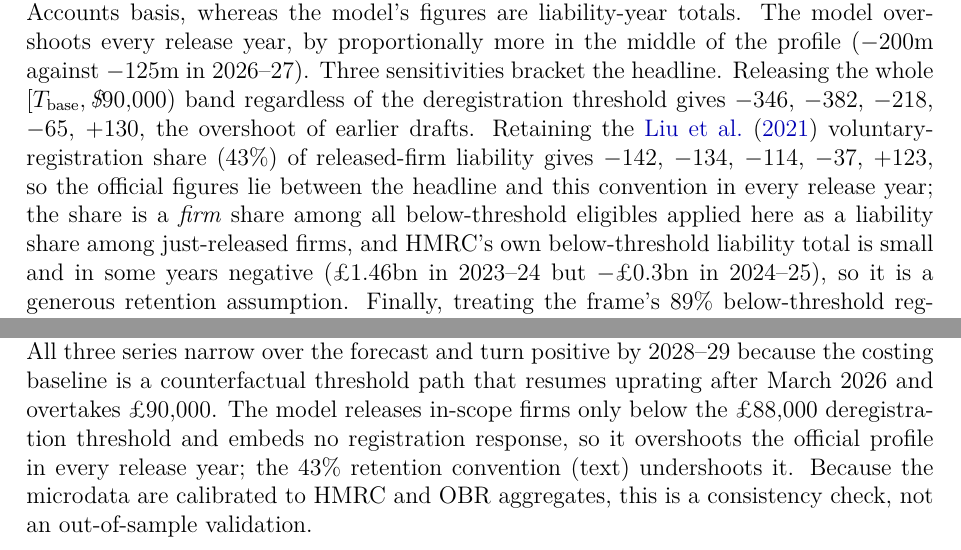
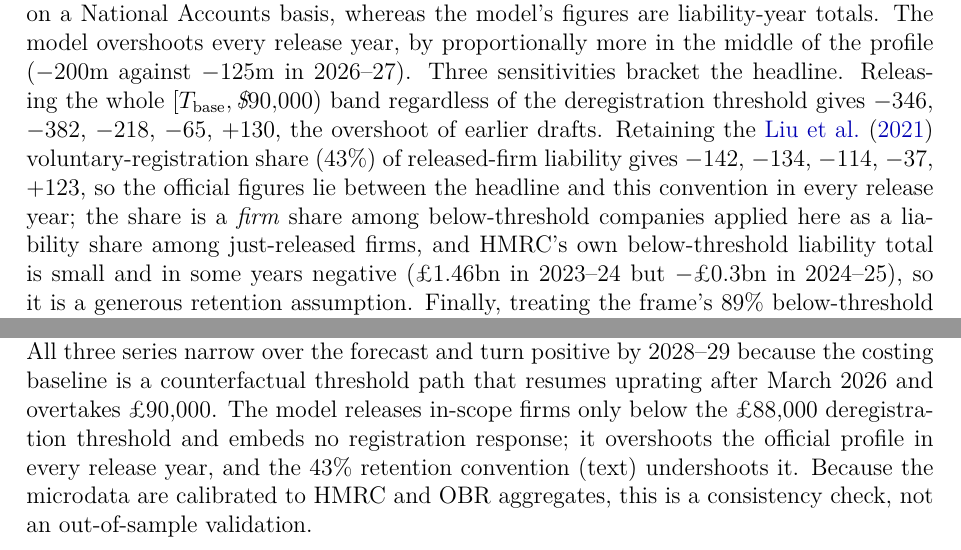
Before and after one commit to PolicyEngine/firm-microsim-paper, a LaTeX paper (paper/main_preview.tex, which reads paper/Sections/static.tex): two parts of pages 14 and 15 of 21, joined at a grey line, cut so that both start at the same text. Compiled offline with XeLaTeX.

Commit message:
Paper: correct the near-threshold step and two follow-on wordings
Co-Authored-By: Claude Opus 5.5 <noreply@anthropic.com>

```diff
--- a/paper/Sections/static.tex
+++ b/paper/Sections/static.tex
@@ -100,8 +100,8 @@ band regardless of the deregistration threshold gives $-$346, $-$382, $-$218, $-
 overshoot of earlier drafts. Retaining the \citet{liuetal2021}
 voluntary-registration share (43\%) of released-firm liability gives
 $-$142, $-$134, $-$114, $-$37, $+$123, so the official figures lie between the headline and this
-convention in every release year; the share is a \emph{firm} share among all
-below-threshold eligibles applied here as a liability share among
+convention in every release year; the share is a \emph{firm} share among
+below-threshold companies applied here as a liability share among
 just-released firms, and HMRC's own below-threshold liability total is small
 and in some years negative (\pounds1.46bn in 2023--24 but $-$\pounds0.3bn in
 2024--25), so it is a generous
@@ -132,8 +132,8 @@ published costing, 2024--25 to 2028--29. All three series narrow over the
 forecast and turn positive by 2028--29 because the costing baseline is a
 counterfactual threshold path that resumes uprating after March~2026 and
 overtakes \pounds90{,}000. The model releases in-scope firms only below the
-\pounds88{,}000 deregistration threshold and embeds no registration response,
-so it overshoots the official profile in every release year; the 43\%
+\pounds88{,}000 deregistration threshold and embeds no registration response;
+it overshoots the official profile in every release year, and the 43\%
 retention convention (text) undershoots it. Because the microdata are calibrated
 to HMRC and OBR aggregates, this is a consistency check, not an out-of-sample
 validation.}
```
Also changed, not shown: paper/Sections/data.tex (+1 -1 lines).
